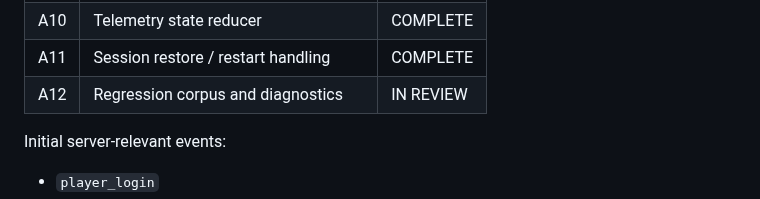
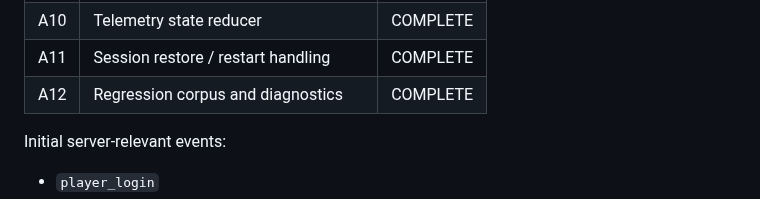
Before and after one commit to compumark/verselink, a Markdown page: docs/telemetry/PROJECT_PLAN.md, the part around the change. GitHub-like rendering.

Commit message:
Mark telemetry A12 complete

```diff
--- a/docs/telemetry/PROJECT_PLAN.md
+++ b/docs/telemetry/PROJECT_PLAN.md
@@ -36,7 +36,7 @@ Goal: prove that a local client can reliably find, tail, parse, and reduce Star
 | A9 | Party event parser | COMPLETE |
 | A10 | Telemetry state reducer | COMPLETE |
 | A11 | Session restore / restart handling | COMPLETE |
-| A12 | Regression corpus and diagnostics | IN REVIEW |
+| A12 | Regression corpus and diagnostics | COMPLETE |
 
 Initial server-relevant events:
 
```
